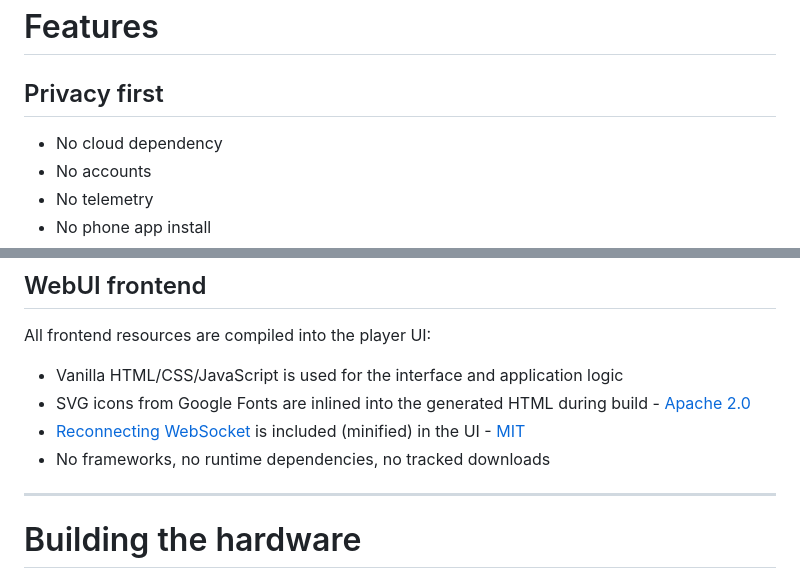
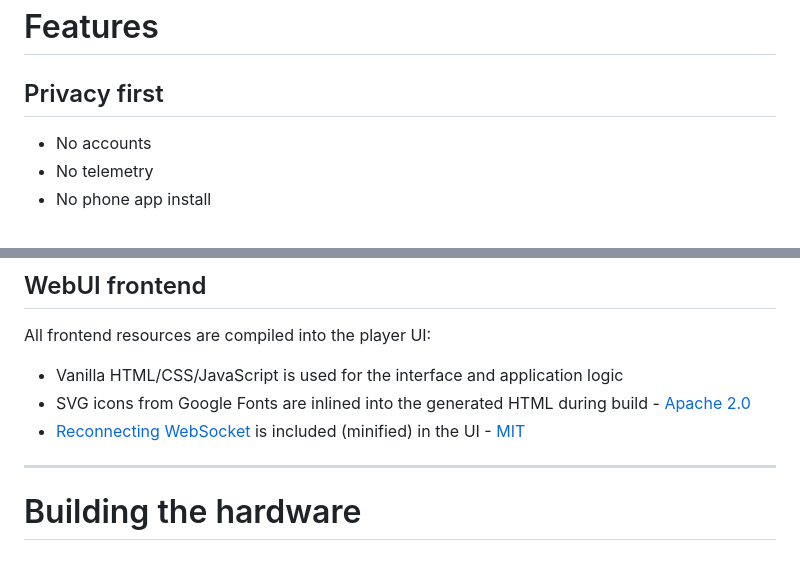
Before and after one commit to CelliesProjects/osap, a Markdown page: README.md, 2 parts joined by grey strips. Rendered like a GitHub page.

Commit message:
Update README (#67)

```diff
--- a/README.md
+++ b/README.md
@@ -62,7 +62,6 @@ Dedicated SPI wiring is the recommended and supported configuration.
 
 ## Privacy first
 
-* No cloud dependency
 * No accounts
 * No telemetry
 * No phone app install
@@ -249,7 +248,6 @@ All frontend resources are compiled into the player UI:
 * Vanilla HTML/CSS/JavaScript is used for the interface and application logic
 * SVG icons from Google Fonts are inlined into the generated HTML during build - [Apache 2.0](https://github.com/google/material-design-icons?tab=Apache-2.0-1-ov-file#readme)
 * [Reconnecting WebSocket](https://github.com/joewalnes/reconnecting-websocket) is included (minified) in the UI - [MIT](https://github.com/joewalnes/reconnecting-websocket?tab=MIT-1-ov-file)
-* No frameworks, no runtime dependencies, no tracked downloads
 
 ---
 
```
